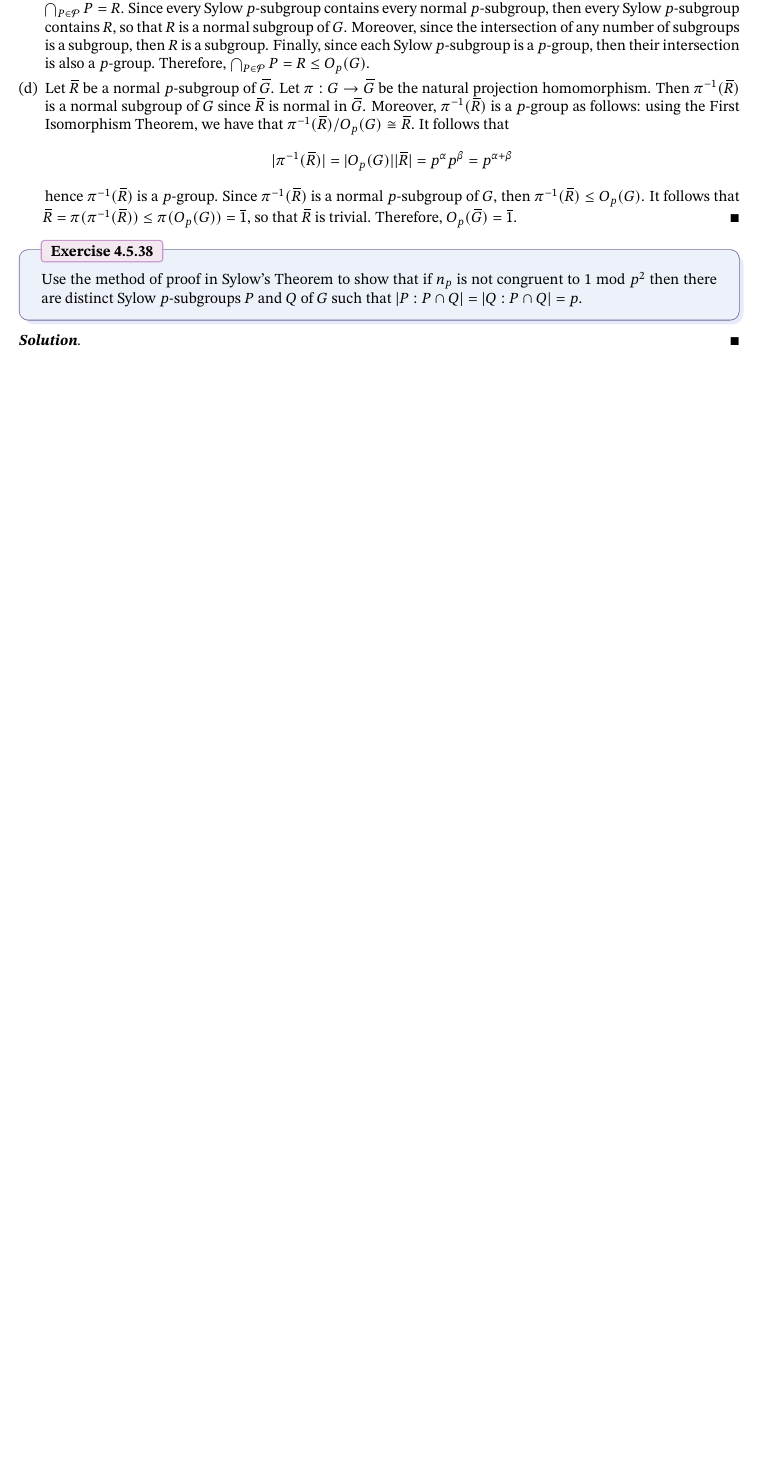
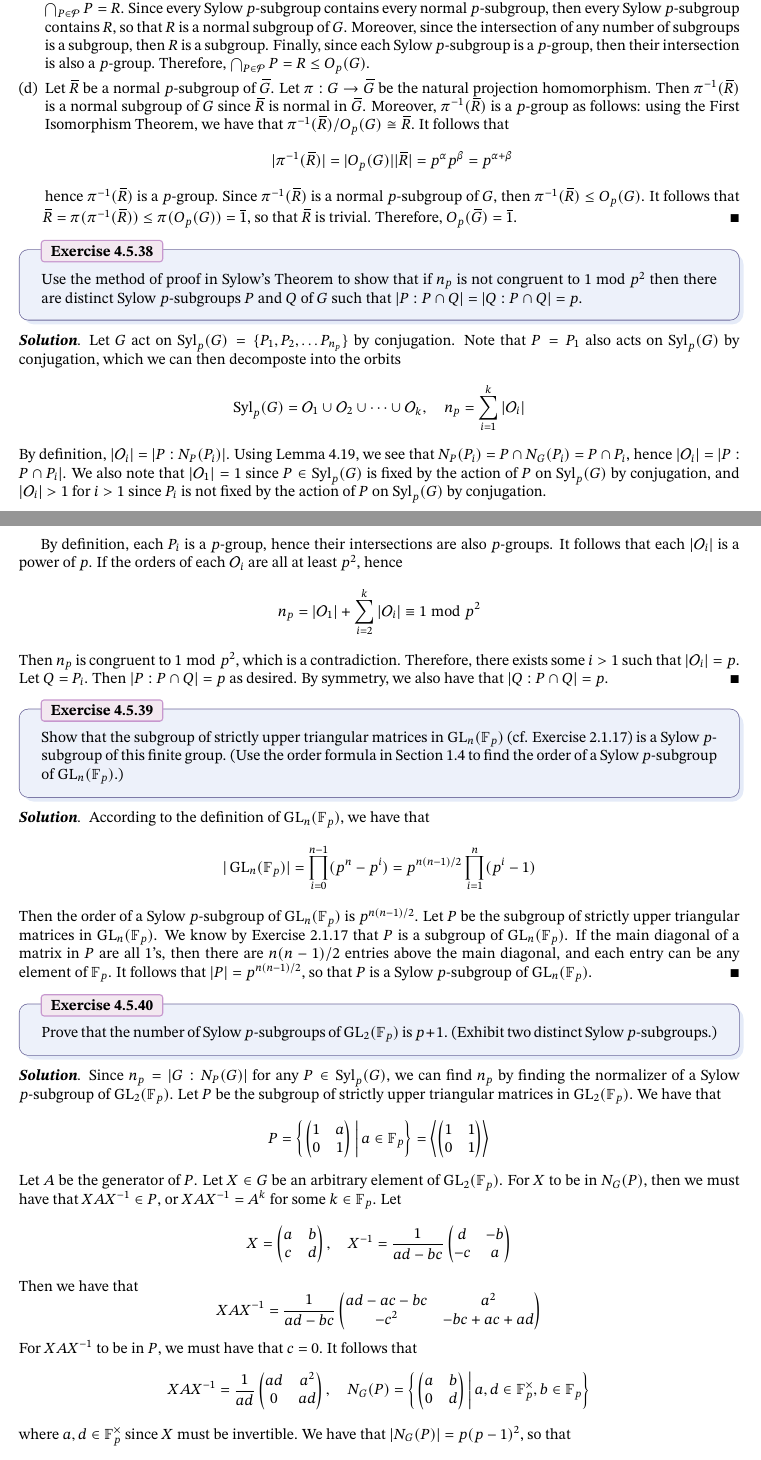
Before and after one commit to blanketism/Dummit-Foote-Solutions, a LaTeX problem sheet (dummit_foote_exercises.tex, which reads exercises/chap4ex.tex): part of page 179 of 179 before the commit and two parts of pages 179 and 180 of 181 after it, the two joined at a grey line, cut so that both start at the same text, the shorter picture padded with empty space. The pictures show the PDF file dummit_foote_exercises.pdf that the author committed with the source.

Commit message:
ex 4.5.38 to ex 4.5.41 done

```diff
--- a/exercises/chap4ex.tex
+++ b/exercises/chap4ex.tex
@@ -1795,5 +1795,32 @@ Let $G$ be a finite group and let $p$ be a prime.
 \end{exercise}
 
 \begin{sol}
-
-\end{sol}
+	Let $G$ act on $\syl_p(G) = \{P_1, P_2, \ldots P_{n_p}\}$ by conjugation. Note that $P = P_1$ also acts on $\syl_p(G)$ by conjugation, which we can then decomposte into the orbits
+	\[\syl_p(G) = \oo_1 \cup \oo_2 \cup \cdots \cup \oo_k, \quad n_p = \sum_{i = 1}^k |\oo_i|\]
+	By definition, $|\oo_i| = |P : N_P(P_i)|$. Using Lemma 4.19, we see that $N_P(P_i) = P \cap N_G(P_i) = P \cap P_i$, hence $|\oo_i| = |P : P \cap P_i|$. We also note that $|\oo_1| = 1$ since $P \in \syl_p(G)$ is fixed by the action of $P$ on $\syl_p(G)$ by conjugation, and $|\oo_i| > 1$ for $i > 1$ since $P_i$ is not fixed by the action of $P$ on $\syl_p(G)$ by conjugation.
+
+	By definition, each $P_i$ is a $p$-group, hence their intersections are also $p$-groups. It follows that each $|\oo_i|$ is a power of $p$. If the orders of each $\oo_i$ are all at least $p^2$, hence
+	\[n_p = |\oo_1| + \sum_{i = 2}^k |\oo_i| \equiv 1 \bmod p^2\]
+	Then $n_p$ is congruent to $1 \bmod p^2$, which is a contradiction. Therefore, there exists some $i > 1$ such that $|\oo_i| = p$. Let $Q = P_i$. Then $|P : P \cap Q| = p$ as desired. By symmetry, we also have that $|Q : P \cap Q| = p$.
+\end{sol}
+
+\begin{exercise}\label{ex4.5.39}
+	Show that the subgroup of strictly upper triangular matrices in $\gl_n(\f_p)$ (cf. \hyperref[ex2.1.17]{Exercise 2.1.17}) is a Sylow $p$-subgroup of this finite group. (Use the order formula in Section 1.4 to find the order of a Sylow $p$-subgroup of $\gl_n(\f_p)$.)
+\end{exercise}
+
+\begin{sol}
+	According to the definition of $\gl_n(\f_p)$, we have that
+	\[|\gl_n(\f_p)| = \prod_{i = 0}^{n-1} (p^n - p^i) = p^{n(n - 1)/2} \prod_{i = 1}^n (p^i - 1)\]
+	Then the order of a Sylow $p$-subgroup of $\gl_n(\f_p)$ is $p^{n(n - 1)/2}$. Let $P$ be the subgroup of strictly upper triangular matrices in $\gl_n(\f_p)$. We know by \hyperref[ex2.1.17]{Exercise 2.1.17} that $P$ is a subgroup of $\gl_n(\f_p)$. If the main diagonal of a matrix in $P$ are all 1's, then there are $n(n - 1)/2$ entries above the main diagonal, and each entry can be any element of $\f_p$. It follows that $|P| = p^{n(n - 1)/2}$, so that $P$ is a Sylow $p$-subgroup of $\gl_n(\f_p)$.
+\end{sol}
+
+\begin{exercise}\label{ex4.5.40}
+	Prove that the number of Sylow $p$-subgroups of $\gl_2(\f_p)$ is $p + 1$. (Exhibit two distinct Sylow $p$-subgroups.)
+\end{exercise}
+
+\begin{sol}
+	Since $n_p = |G : N_P(G)|$ for any $P \in \syl_p(G)$, we can find $n_p$ by finding the normalizer of a Sylow $p$-subgroup of $\gl_2(\f_p)$. Let $P$ be the subgroup of strictly upper triangular matrices in $\gl_2(\f_p)$. We have that
+	\[P =
+	\left\{\left.
+		\begin{pmatrix}
+			1 & a \\
@@ -1799,0 +1834,9 @@ Let $G$ be a finite group and let $p$ be a prime.
+			0 & 1
+		\end{pmatrix}
+	\right\rangle
+	\]
+	Let $A$ be the generator of $P$. Let $X \in G$ be an arbitrary element of $\gl_2(\f_p)$. For $X$ to be in $N_G(P)$, then we must have that $XAX\inv \in P$, or $XAX\inv = A^k$ for some $k \in \f_p$. Let
+	\[X =
+	\begin{pmatrix}
+		a & b \\
+		c & d
@@ -1799,0 +1847,17 @@ Let $G$ be a finite group and let $p$ be a prime.
+		d & -b \\
+		-c & a
+	\end{pmatrix}
+	\]
+	Then we have that
+	\[XAX\inv =
+	\frac{1}{ad - bc}
+	\begin{pmatrix}
+		ad - ac - bc & a^2 \\
+		-c^2 & -bc + ac + ad
+	\end{pmatrix}
+	\]
+	For $XAX\inv$ to be in $P$, we must have that $c = 0$. It follows that
+	\[
+	XAX\inv =
+	\frac{1}{ad}
+	\begin{pmatrix}
@@ -1799,0 +1871,15 @@ Let $G$ be a finite group and let $p$ be a prime.
+			0 & d
+		\end{pmatrix}~\right| a, d \in \f_p^\times, b \in \f_p
+	\right\}
+	\]
+	where $a, d \in \f_p\unt$ since $X$ must be invertible. We have that $|N_G(P)| = p(p - 1)^2$, so that
+	\[n_p = |G : N_G(P)| = \frac{|\gl_2(\f_p)|}{|N_G(P)|} = \frac{p(p - 1)^2(p + 1)}{p(p - 1)^2} = p + 1 \qh\]
+\end{sol}
+
+\np
+
+\begin{exercise}\label{ex4.5.41}
+	Prove that $\speclin_2(\f_4) \cong A_5$ (cf. \hyperref[ex2.1.9]{Exercise 2.1.9} for the definition of $\speclin_2(\f_4)$).
+\end{exercise}
+
+\begin{sol}
@@ -1799,0 +1891,22 @@ Let $G$ be a finite group and let $p$ be a prime.
+	\[A =
+	\begin{pmatrix}
+		0 & 1 \\
+		1 & \alpha
+	\end{pmatrix}
+	\]
+	Then we have that
+	\[A^2 =
+	\begin{pmatrix}
+		1 & \alpha \\
+		\alpha & \alpha^2 + 1
+	\end{pmatrix}
+	\]
+	where $\alpha^2 + 1 = 1 + \alpha + 1 = \alpha$. We also have
+	\[A^3 =
+	\begin{pmatrix}
+		\alpha & \alpha \\
+		\alpha & 1
+	\end{pmatrix}
+	\]
+	In computing $A^3 \cdot A^2$, we obtain $\alpha^2 + \alpha = \alpha(\alpha + 1) = 1$ so that $|A| = 5$. Considering $B$ with $\alpha^2$ in place of $\alpha$ in $A$, it can be similarly concluded that $|B| = 5$ with $\gen B \neq \gen A$. Since we have produced 2 distinct Sylow-5 subgroups of $\speclin_2(\f_4)$, then $\speclin_2(\f_4)$ is simple. By Theorem 4.23, we have that $\speclin_2(\f_4) \cong A_5$.
+\end{sol}
```
Also changed, not shown: dummit_foote_exercises.pdf, exercises/chap4ex.tex (23 more changed lines).
